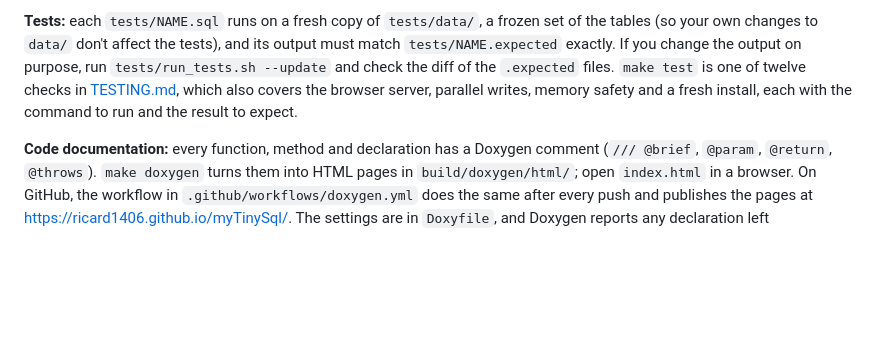
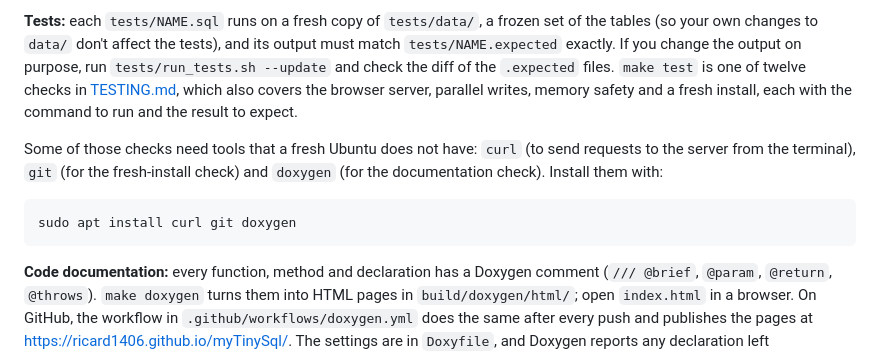
Before and after one commit to ricard1406/myTinySql, a Markdown page: docs/project-guide.md, the part around the change. GitHub-like rendering; blank space fills up the shorter version.

Commit message:
Docs: the tools the tests need (curl, git, doxygen)
Co-Authored-By: Claude Opus 5.5 <noreply@anthropic.com>

````diff
--- a/docs/project-guide.md
+++ b/docs/project-guide.md
@@ -169,6 +169,12 @@ The Makefile compiles every `src/*.cpp` with `-std=c++20 -Wall -Wextra -Wpedanti
 
 **Tests:** each `tests/NAME.sql` runs on a fresh copy of `tests/data/`, a frozen set of the tables (so your own changes to `data/` don't affect the tests), and its output must match `tests/NAME.expected` exactly. If you change the output on purpose, run `tests/run_tests.sh --update` and check the diff of the `.expected` files. `make test` is one of twelve checks in [TESTING.md](../TESTING.md), which also covers the browser server, parallel writes, memory safety and a fresh install, each with the command to run and the result to expect.
 
+Some of those checks need tools that a fresh Ubuntu does not have: `curl` (to send requests to the server from the terminal), `git` (for the fresh-install check) and `doxygen` (for the documentation check). Install them with:
+
+```bash
+sudo apt install curl git doxygen
+```
+
 **Code documentation:** every function, method and declaration has a Doxygen comment (`/// @brief`, `@param`, `@return`, `@throws`). `make doxygen` turns them into HTML pages in `build/doxygen/html/`; open `index.html` in a browser. On GitHub, the workflow in `.github/workflows/doxygen.yml` does the same after every push and publishes the pages at https://ricard1406.github.io/myTinySql/. The settings are in `Doxyfile`, and Doxygen reports any declaration left undocumented (there are none today).
 
 Tables are read from `data/`, relative to the current directory. Use `--data=DIR` to point somewhere else.
````
